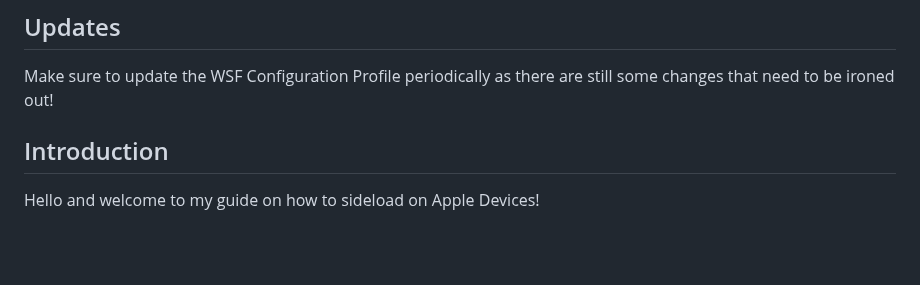
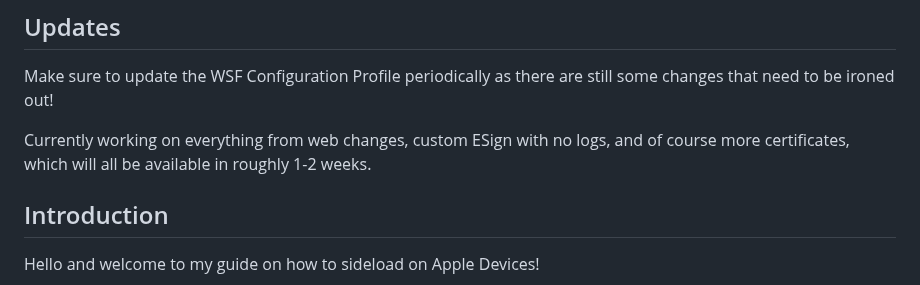
Before and after one commit to WhySooooFurious/Ultimate-Sideloading-Guide, a Markdown page: README.md, the part around the change. GitHub-like rendering; blank space fills up the shorter version.

```diff
--- a/README.md
+++ b/README.md
@@ -2,6 +2,8 @@
 
 ## Updates
 Make sure to update the WSF Configuration Profile periodically as there are still some changes that need to be ironed out!
+
+Currently working on everything from web changes, custom ESign with no logs, and of course more certificates, which will all be available in roughly 1-2 weeks.
 
 ## Introduction
 Hello and welcome to my guide on how to sideload on Apple Devices!
```
